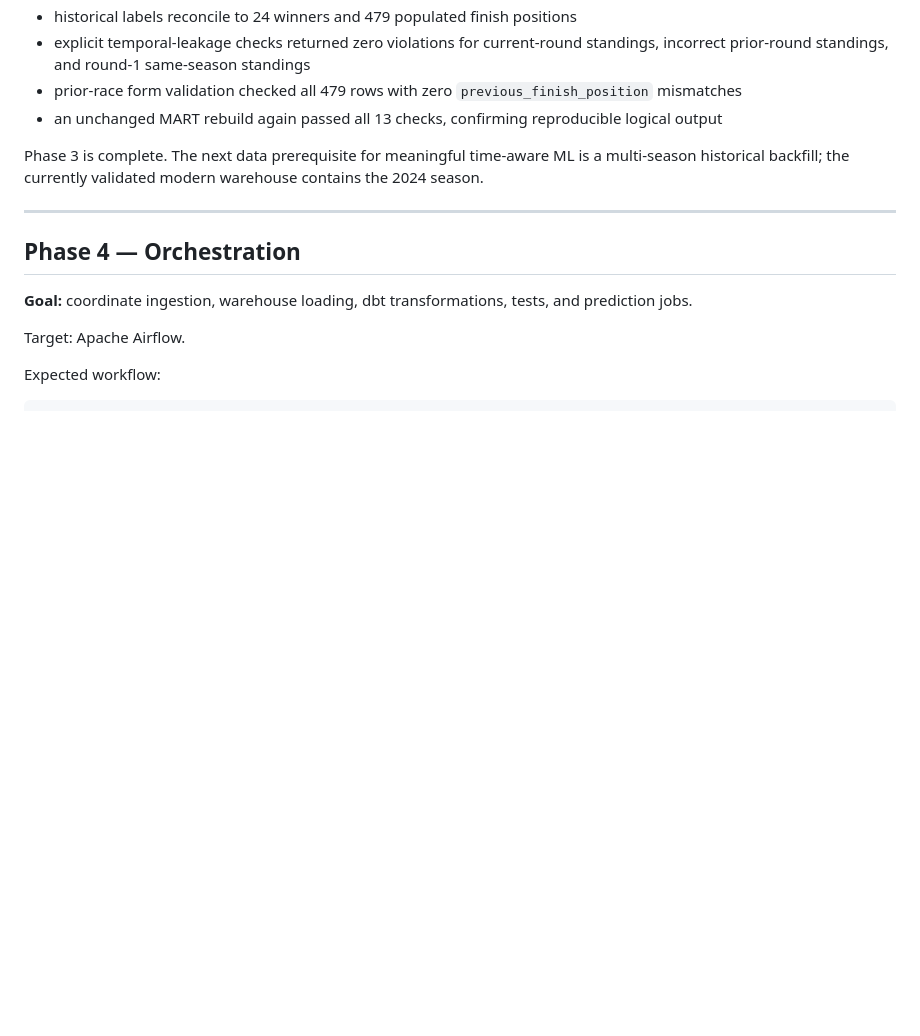
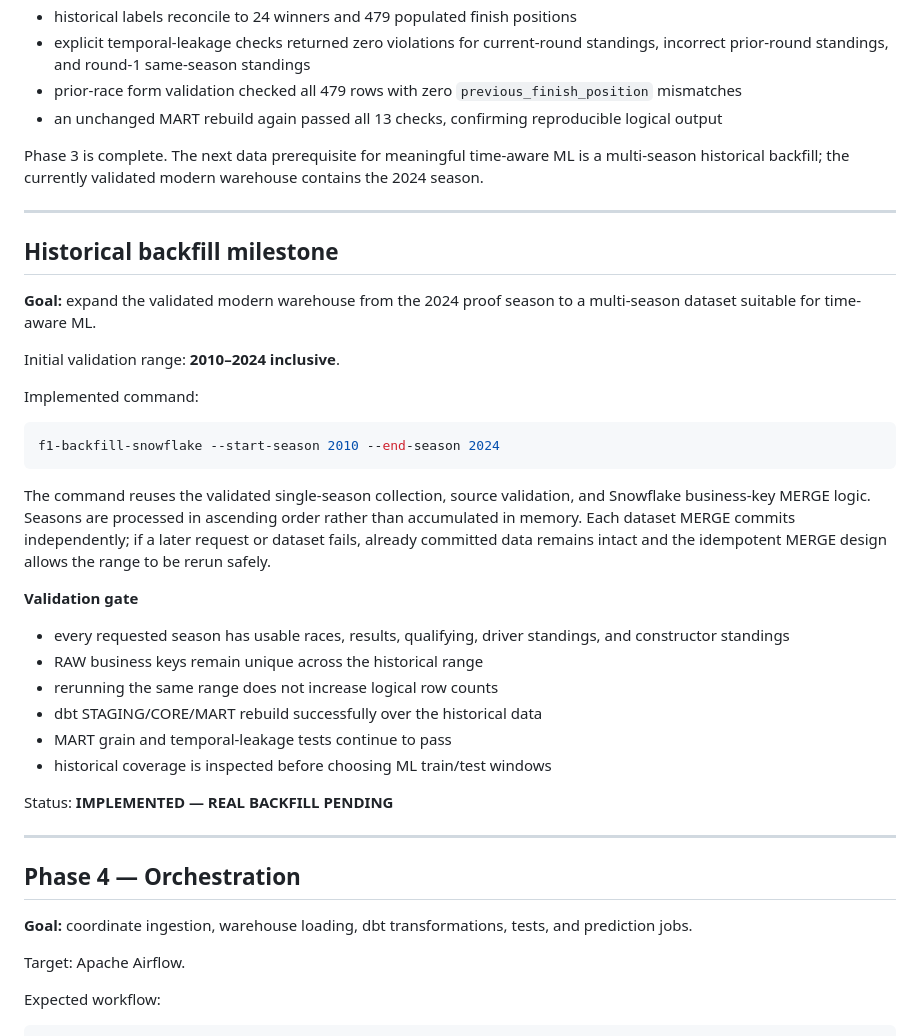
Before and after one commit to mohit-taparia/F1-Result-Analysis, a Markdown page: docs/IMPLEMENTATION_PLAN.md, the part around the change. Rendered like a GitHub page; blank space fills up the shorter version.

Commit message:
docs: add historical backfill validation gate

````diff
--- a/docs/IMPLEMENTATION_PLAN.md
+++ b/docs/IMPLEMENTATION_PLAN.md
@@ -261,6 +261,33 @@ Phase 3 is complete. The next data prerequisite for meaningful time-aware ML is
 
 ---
 
+## Historical backfill milestone
+
+**Goal:** expand the validated modern warehouse from the 2024 proof season to a multi-season dataset suitable for time-aware ML.
+
+Initial validation range: **2010–2024 inclusive**.
+
+Implemented command:
+
+```bash
+f1-backfill-snowflake --start-season 2010 --end-season 2024
+```
+
+The command reuses the validated single-season collection, source validation, and Snowflake business-key MERGE logic. Seasons are processed in ascending order rather than accumulated in memory. Each dataset MERGE commits independently; if a later request or dataset fails, already committed data remains intact and the idempotent MERGE design allows the range to be rerun safely.
+
+**Validation gate**
+
+- every requested season has usable races, results, qualifying, driver standings, and constructor standings
+- RAW business keys remain unique across the historical range
+- rerunning the same range does not increase logical row counts
+- dbt STAGING/CORE/MART rebuild successfully over the historical data
+- MART grain and temporal-leakage tests continue to pass
+- historical coverage is inspected before choosing ML train/test windows
+
+Status: **IMPLEMENTED — REAL BACKFILL PENDING**
+
+---
+
 ## Phase 4 — Orchestration
 
 **Goal:** coordinate ingestion, warehouse loading, dbt transformations, tests, and prediction jobs.
````
